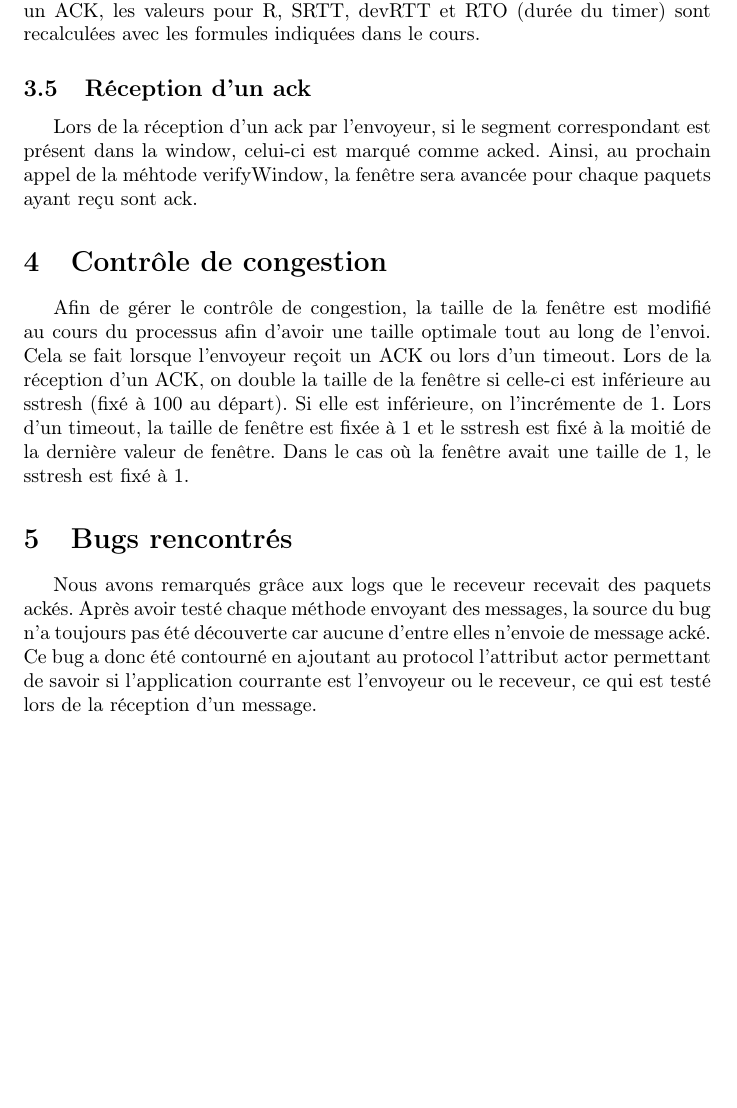
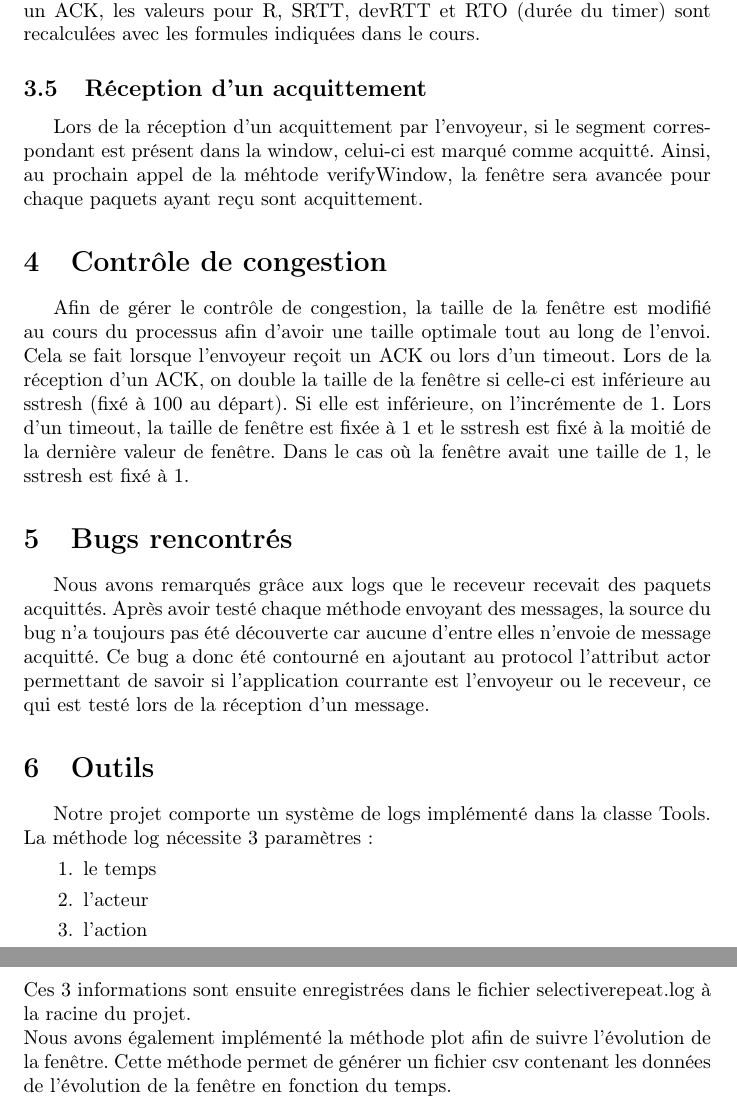
Before and after one commit to Harbiinger/selective-repeat, a LaTeX document (rapport.tex): part of page 4 of 4 before the commit and two parts of pages 4 and 5 of 5 after it, the two joined at a grey line, cut so that both start at the same text, the shorter picture padded with empty space. Compiled offline with pdfLaTeX.

Commit message:
update rapport

```diff
--- a/rapport.tex
+++ b/rapport.tex
@@ -120,10 +120,10 @@ Si un timer arrive à sa fin, le segment associé est ré-envoyé et un nouveau
 La durée du timer est calculée de la même manière que vue au cours.
 Si l'on a un timeout, la durée de celui ci est doublé et si le receveur reçoit un ACK, les valeurs pour R, SRTT, devRTT et RTO (durée du timer) sont recalculées avec les formules indiquées dans le cours.
 
-\subsection{Réception d'un ack}
+\subsection{Réception d'un acquittement}
 
-Lors de la réception d'un ack par l'envoyeur, si le segment correspondant est présent dans la window, celui-ci est marqué comme acked.
-Ainsi, au prochain appel de la méhtode verifyWindow, la fenêtre sera avancée pour chaque paquets ayant reçu sont ack.
+Lors de la réception d'un acquittement par l'envoyeur, si le segment correspondant est présent dans la window, celui-ci est marqué comme acquitté.
+Ainsi, au prochain appel de la méhtode verifyWindow, la fenêtre sera avancée pour chaque paquets ayant reçu sont acquittement.
 
 \section{Contrôle de congestion}
 
@@ -134,8 +134,21 @@ Lors d'un timeout, la taille de fenêtre est fixée à 1 et le sstresh est fixé
 
 \section{Bugs rencontrés}
 
-Nous avons remarqués grâce aux logs que le receveur recevait des paquets ackés.
-Après avoir testé chaque méthode envoyant des messages, la source du bug n'a toujours pas été découverte car aucune d'entre elles n'envoie de message acké.
+Nous avons remarqués grâce aux logs que le receveur recevait des paquets acquittés.
+Après avoir testé chaque méthode envoyant des messages, la source du bug n'a toujours pas été découverte car aucune d'entre elles n'envoie de message acquitté.
 Ce bug a donc été contourné en ajoutant au protocol l'attribut actor permettant de savoir si l'application courrante est l'envoyeur ou le receveur, ce qui est testé lors de la réception d'un message.
 
+\section{Outils}
+
+Notre projet comporte un système de logs implémenté dans la classe Tools.
+La méthode log nécessite 3 paramètres :
+\begin{enumerate}
+\item le temps
+\item l'acteur
+\item l'action
+\end{enumerate}
+Ces 3 informations sont ensuite enregistrées dans le fichier selectiverepeat.log à la racine du projet.\\
+Nous avons également implémenté la méthode plot afin de suivre l'évolution de la fenêtre.
+Cette méthode permet de générer un fichier csv contenant les données de l'évolution de la fenêtre en fonction du temps.
+
 \end{document}
```
Also changed, not shown: rapport.tex (2 more changed lines).
